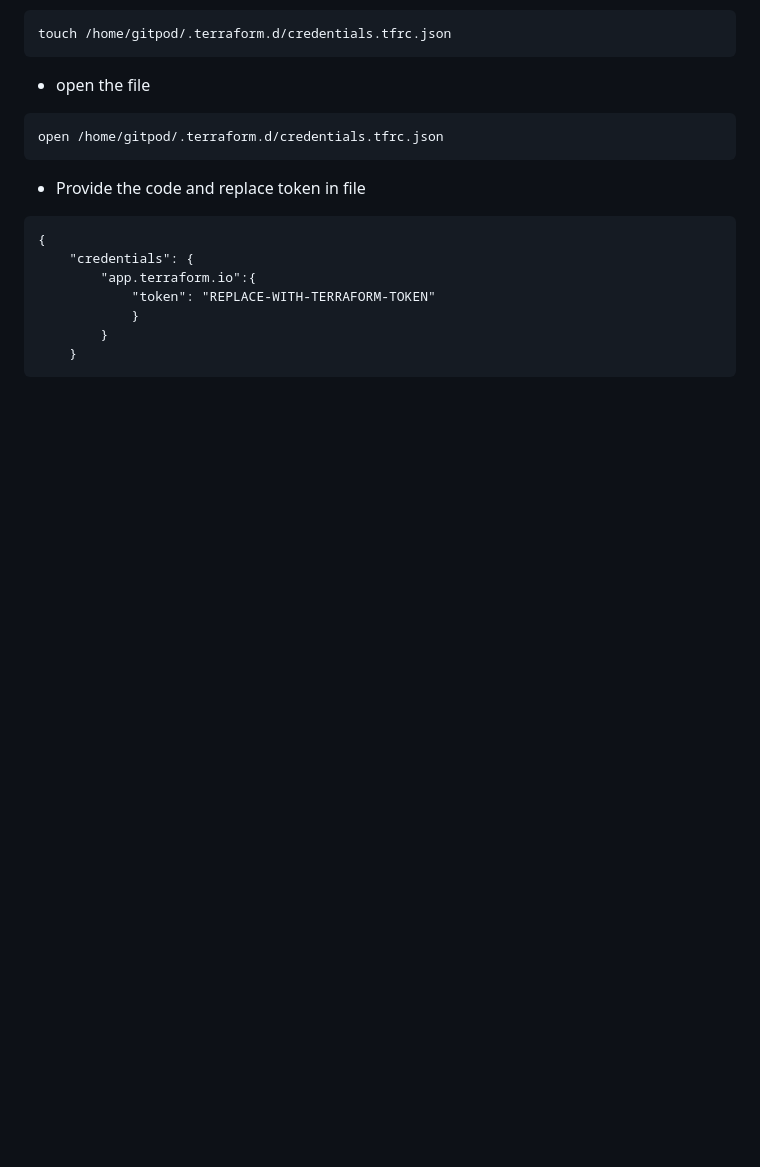
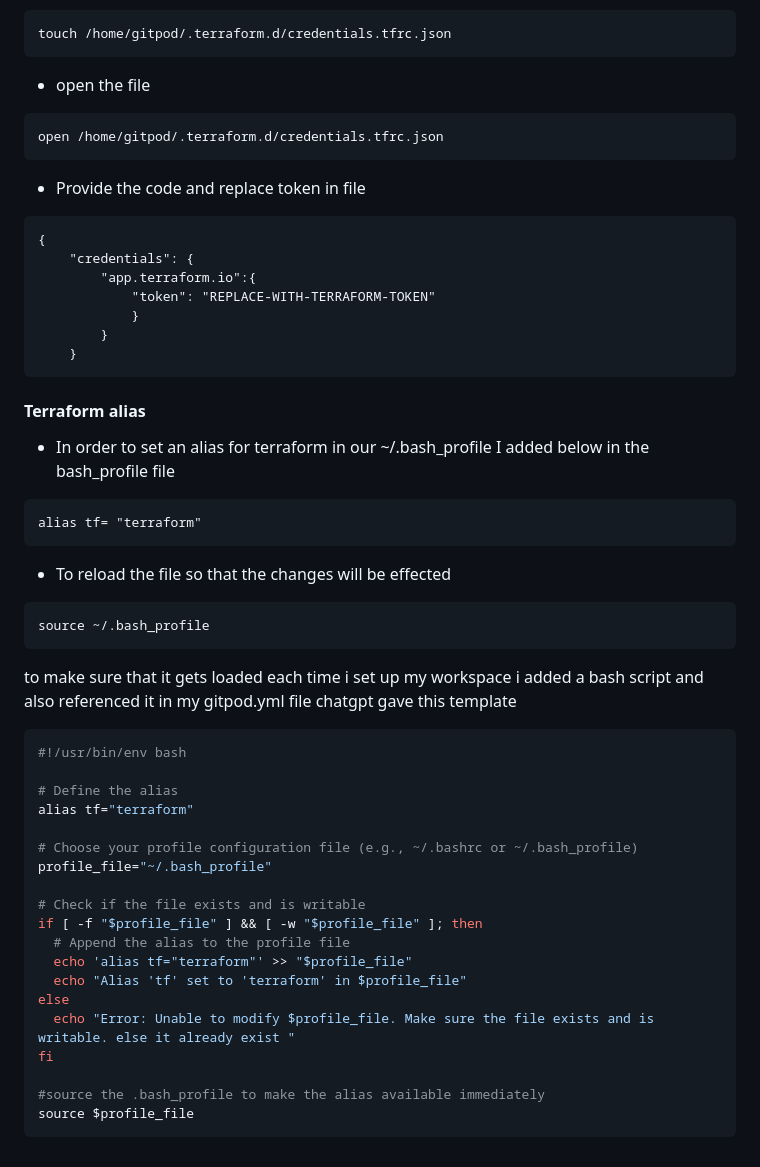
Before and after one commit to genejike/terraform-beginner-bootcamp-2023, a Markdown page: README.md, the part around the change. GitHub-like rendering; blank space fills up the shorter version.

Commit message:
#17  documentation of setting the tf alias

````diff
--- a/README.md
+++ b/README.md
@@ -184,3 +184,36 @@ open /home/gitpod/.terraform.d/credentials.tfrc.json
         }
     }
 ```
+#### Terraform alias
+
+- In order to set an alias for terraform in our ~/.bash_profile  I added below in the bash_profile file
+```
+alias tf= "terraform"
+```
+- To reload the file so that the changes will be effected
+```
+source ~/.bash_profile
+```
+to make sure that it gets loaded each time i set up my workspace i added a bash script and also referenced it in my gitpod.yml file
+chatgpt gave this template
+```sh
+#!/usr/bin/env bash
+
+# Define the alias
+alias tf="terraform"
+
+# Choose your profile configuration file (e.g., ~/.bashrc or ~/.bash_profile)
+profile_file="~/.bash_profile"
+
+# Check if the file exists and is writable
+if [ -f "$profile_file" ] && [ -w "$profile_file" ]; then
+  # Append the alias to the profile file
+  echo 'alias tf="terraform"' >> "$profile_file"
+  echo "Alias 'tf' set to 'terraform' in $profile_file"
+else
+  echo "Error: Unable to modify $profile_file. Make sure the file exists and is writable. else it already exist "
+fi
+
+#source the .bash_profile to make the alias available immediately
+source $profile_file
+```
````
